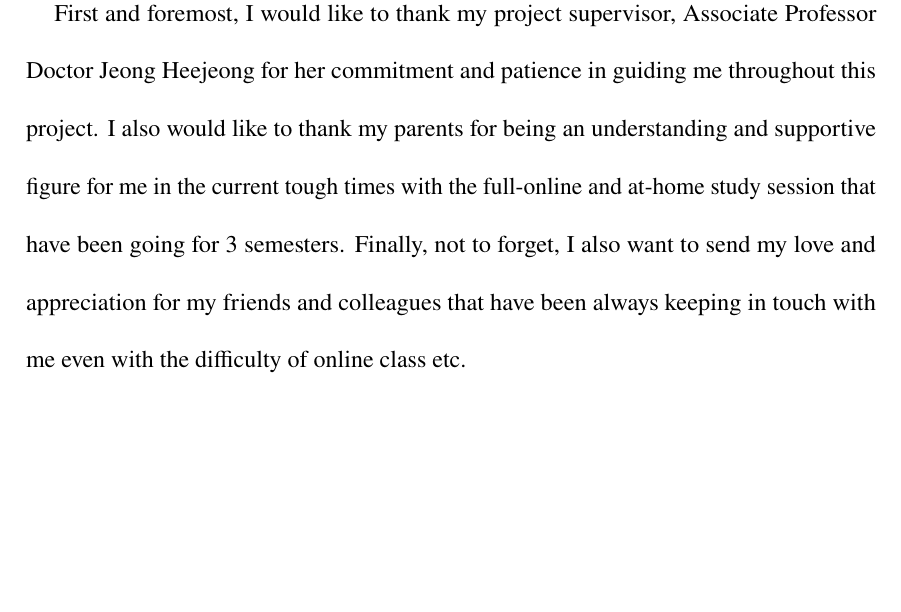
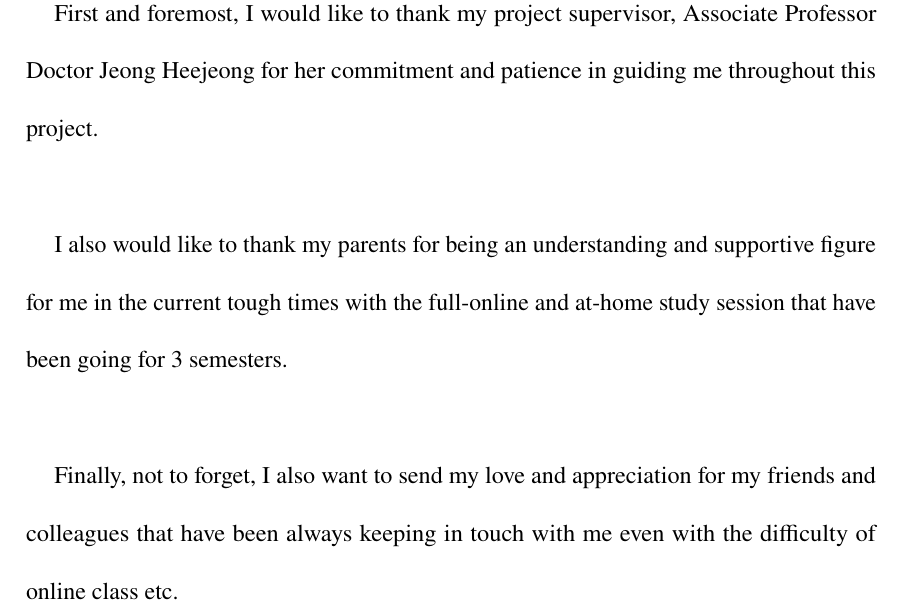
Before and after one commit to rhmnnmhmd/BSc-Physics-FYP-Thesis, a LaTeX thesis (thesis.tex): part of page 6 of 77, cut so that both start at the same text, the shorter picture padded with empty space. Compiled offline with pdfLaTeX.

Commit message:
Update thesis.tex

```diff
--- a/thesis.tex
+++ b/thesis.tex
@@ -55,7 +56,7 @@
 \usepackage{subcaption}
 \usepackage{bbold}
 \usepackage{braket}
-\usepackage{cite}
+%\usepackage{cite}
 \usepackage{listings}
 
 % Useful for including code listings
@@ -105,7 +106,11 @@ Supervisor: Associate Professor Doctor Jeong Hee Jeong
 \declarationpage
 \abstractfromfile{abstract}
 \msabstractfromfile{malayabstract}
-\acknowledgements{First and foremost, I would like to thank my project supervisor, Associate Professor Doctor Jeong Heejeong for her commitment and patience in guiding me throughout this project. I also would like to thank my parents for being an understanding and supportive figure for me in the current tough times with the full-online and at-home study session that have been going for 3 semesters. Finally, not to forget, I also want to send my love and appreciation for my friends and colleagues that have been always keeping in touch with me even with the difficulty of online class etc.}
+\acknowledgements{First and foremost, I would like to thank my project supervisor, Associate Professor Doctor Jeong Heejeong for her commitment and patience in guiding me throughout this project.\\
+
+I also would like to thank my parents for being an understanding and supportive figure for me in the current tough times with the full-online and at-home study session that have been going for 3 semesters.\\
+
+Finally, not to forget, I also want to send my love and appreciation for my friends and colleagues that have been always keeping in touch with me even with the difficulty of online class etc.}
 
 {\clearpage
 \tableofcontents\clearpage
```
Also changed, not shown: thesis.tex (1 more changed lines).
